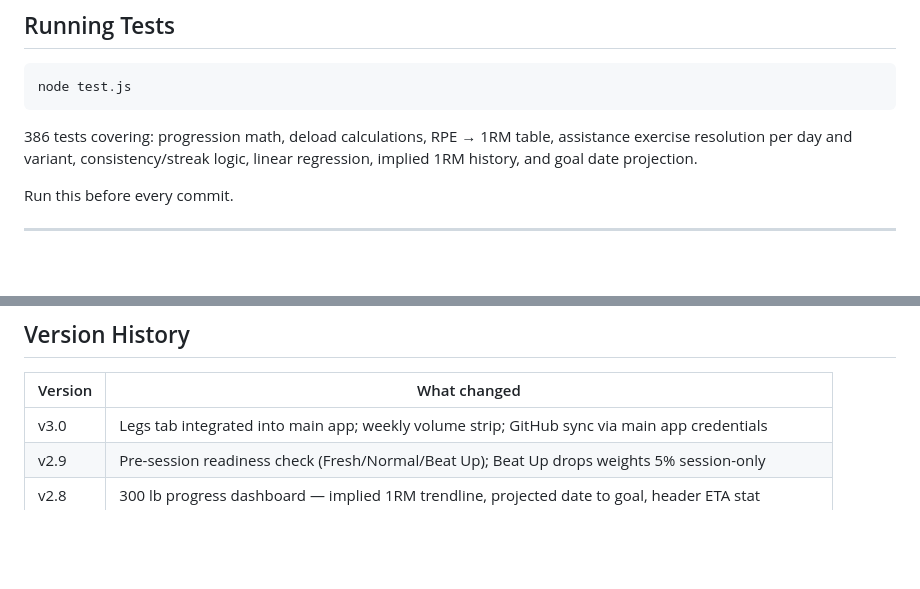
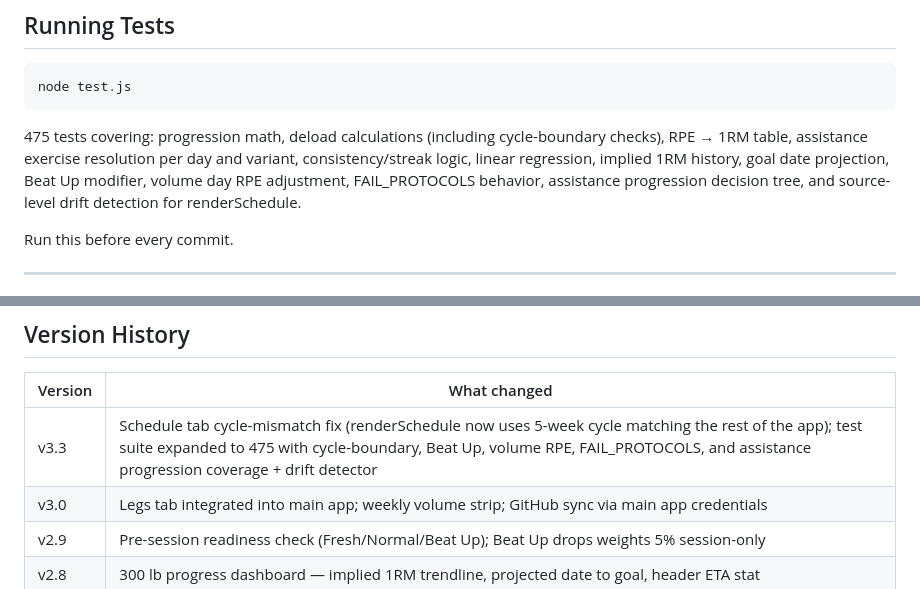
Before and after one commit to billv1084-netizen/iron300, a Markdown page: README.md, 2 parts joined by grey strips. GitHub-like rendering; blank space fills up the shorter version.

Commit message:
Deploy README.md v3.3

````diff
--- a/README.md
+++ b/README.md
@@ -98,7 +98,7 @@ Setup in Settings → GitHub Sync. You need a GitHub personal access token (clas
 node test.js
 ```
 
-386 tests covering: progression math, deload calculations, RPE → 1RM table, assistance exercise resolution per day and variant, consistency/streak logic, linear regression, implied 1RM history, and goal date projection.
+475 tests covering: progression math, deload calculations (including cycle-boundary checks), RPE → 1RM table, assistance exercise resolution per day and variant, consistency/streak logic, linear regression, implied 1RM history, goal date projection, Beat Up modifier, volume day RPE adjustment, FAIL_PROTOCOLS behavior, assistance progression decision tree, and source-level drift detection for renderSchedule.
 
 Run this before every commit.
 
@@ -117,6 +117,7 @@ The app works offline once loaded (no service worker — just bookmark/install f
 
 | Version | What changed |
 |---------|-------------|
+| v3.3 | Schedule tab cycle-mismatch fix (renderSchedule now uses 5-week cycle matching the rest of the app); test suite expanded to 475 with cycle-boundary, Beat Up, volume RPE, FAIL_PROTOCOLS, and assistance progression coverage + drift detector |
 | v3.0 | Legs tab integrated into main app; weekly volume strip; GitHub sync via main app credentials |
 | v2.9 | Pre-session readiness check (Fresh/Normal/Beat Up); Beat Up drops weights 5% session-only |
 | v2.8 | 300 lb progress dashboard — implied 1RM trendline, projected date to goal, header ETA stat |
````
